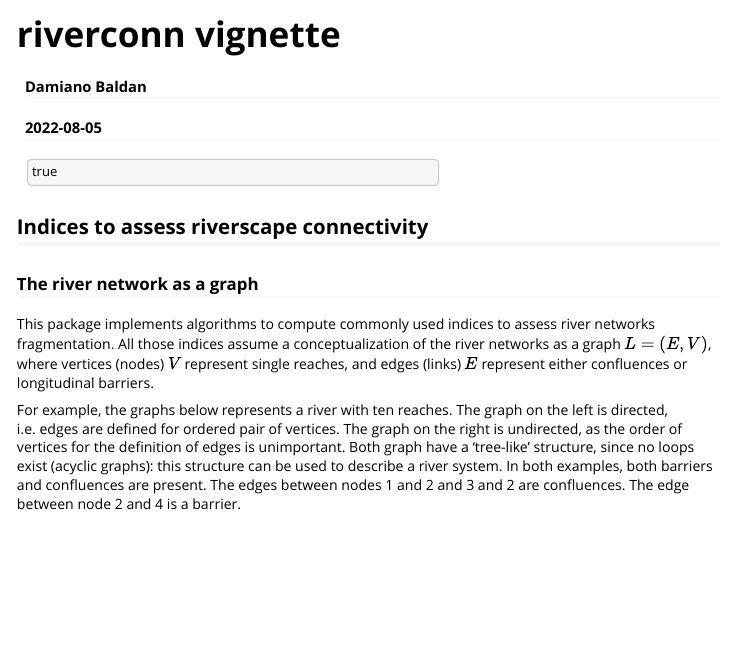
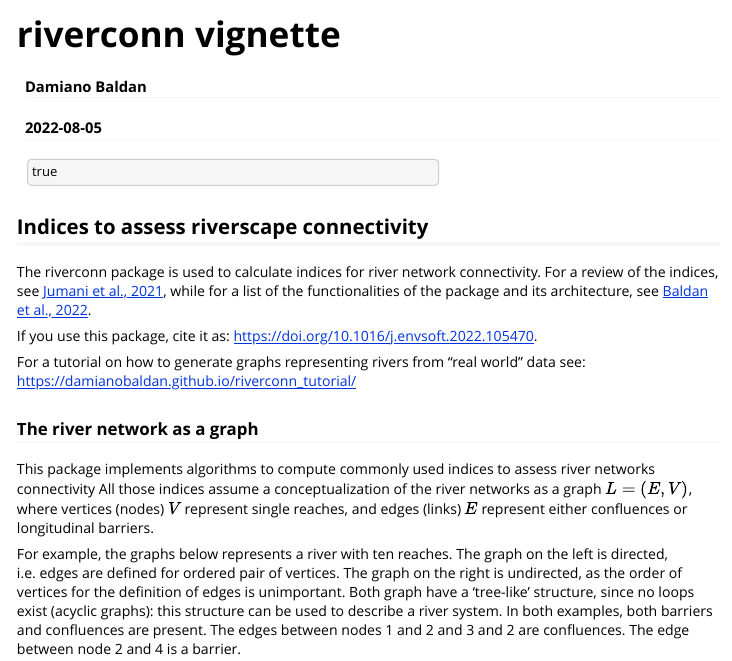
Before and after one commit to damianobaldan/riverconn, an R Markdown document (vignettes/Tutorial.Rmd): the page in a window 1100 px wide, from its top. Rendered offline with R 4.5, knitr and Pandoc, with nearby package versions.

Commit message:
update 0.3.20 to 0.3.21

```diff
--- a/vignettes/Tutorial.Rmd
+++ b/vignettes/Tutorial.Rmd
@@ -19,9 +19,15 @@ knitr::opts_chunk$set(echo = TRUE)
 
 ## Indices to assess riverscape connectivity
 
+The riverconn package is used to calculate indices for river network connectivity. For a review of the indices, see [Jumani et al., 2021](https://doi.org/10.1088/1748-9326/abcb37), while for a list of the functionalities of the package and its architecture, see [Baldan et al., 2022](https://doi.org/10.1016/j.envsoft.2022.105470).
+
+If you use this package, cite it as: https://doi.org/10.1016/j.envsoft.2022.105470.
+
+For a tutorial on how to generate graphs representing rivers from "real world" data see: https://damianobaldan.github.io/riverconn_tutorial/
+
 ### The river network as a graph
 
-This package implements algorithms to compute commonly used indices to assess river networks fragmentation. All those indices assume a conceptualization of the river networks as a graph $L = (E,V)$, where vertices (nodes) $V$ represent single reaches, and edges (links) $E$ represent either confluences or longitudinal barriers.
+This package implements algorithms to compute commonly used indices to assess river networks connectivity All those indices assume a conceptualization of the river networks as a graph $L = (E,V)$, where vertices (nodes) $V$ represent single reaches, and edges (links) $E$ represent either confluences or longitudinal barriers.
 
 For example, the graphs below represents a river with ten reaches. The graph on the left is directed, i.e. edges are defined for ordered pair of vertices. The graph on the right is undirected, as the order of vertices for the definition of edges is unimportant. Both graph have a 'tree-like' structure, since no loops exist (acyclic graphs): this structure can be used to describe a river system. In both examples, both barriers and confluences are present. The edges between nodes 1 and 2 and 3 and 2 are confluences. The edge between node 2 and 4 is a barrier.
 
```
Also changed, not shown: README.md, 1 other file.
